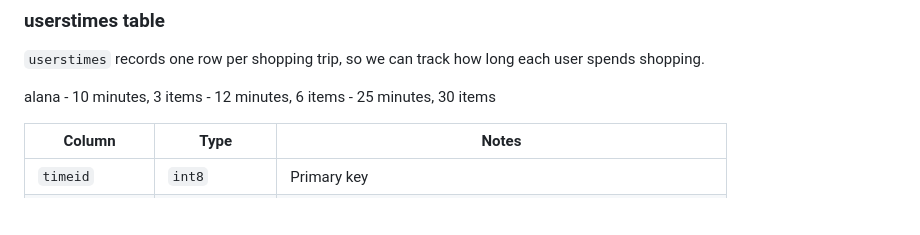
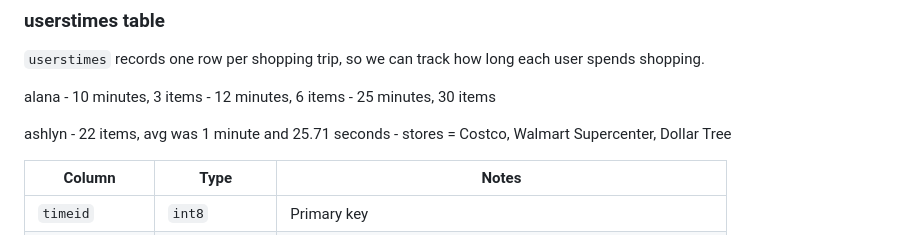
Before and after one commit to mtchr/Shopwyse_Grocery_App, a Markdown page: README.md, the part around the change. GitHub-like rendering; blank space fills up the shorter version.

Commit message:
estimated time update from ashlyn's testing

```diff
--- a/README.md
+++ b/README.md
@@ -15,6 +15,9 @@ Please see the ERD PDF for full ERD
 alana - 10 minutes, 3 items
       - 12 minutes, 6 items
       - 25 minutes, 30 items
+
+ashlyn - 22 items, avg was 1 minute and 25.71 seconds
+       - stores = Costco, Walmart Supercenter, Dollar Tree
 
 | Column | Type | Notes |
 | --- | --- | --- |
```
